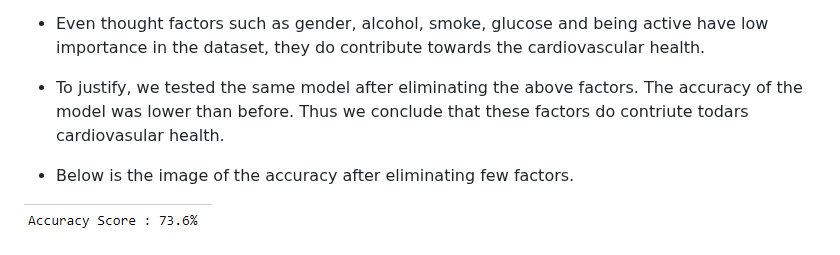
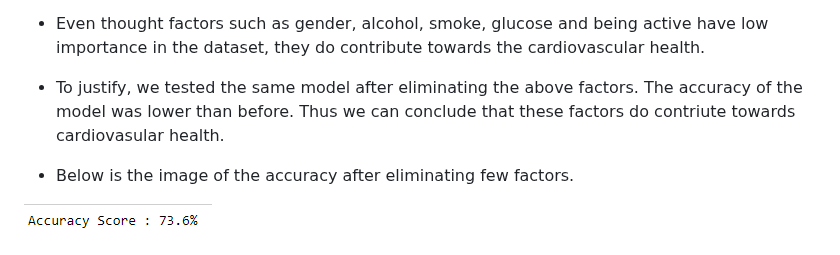
Before and after one commit to JGILINGER7/heart_disease_risk, a Markdown page: README.md, the part around the change. GitHub-like rendering.

```diff
--- a/README.md
+++ b/README.md
@@ -153,7 +153,7 @@ Outside of our class meetings we will update each other daily on progress via Sl
 
 - Even thought factors such as gender, alcohol, smoke, glucose and being active have low importance in the dataset, they do contribute towards the cardiovascular health.
 
-- To justify, we tested the same model after eliminating the above factors. The accuracy of the model was lower than before. Thus we conclude that these factors do contriute todars cardiovasular health.
+- To justify, we tested the same model after eliminating the above factors. The accuracy of the model was lower than before. Thus we can conclude that these factors do contriute towards cardiovasular health.
 
 - Below is the image of the accuracy after eliminating few factors.
 
```
